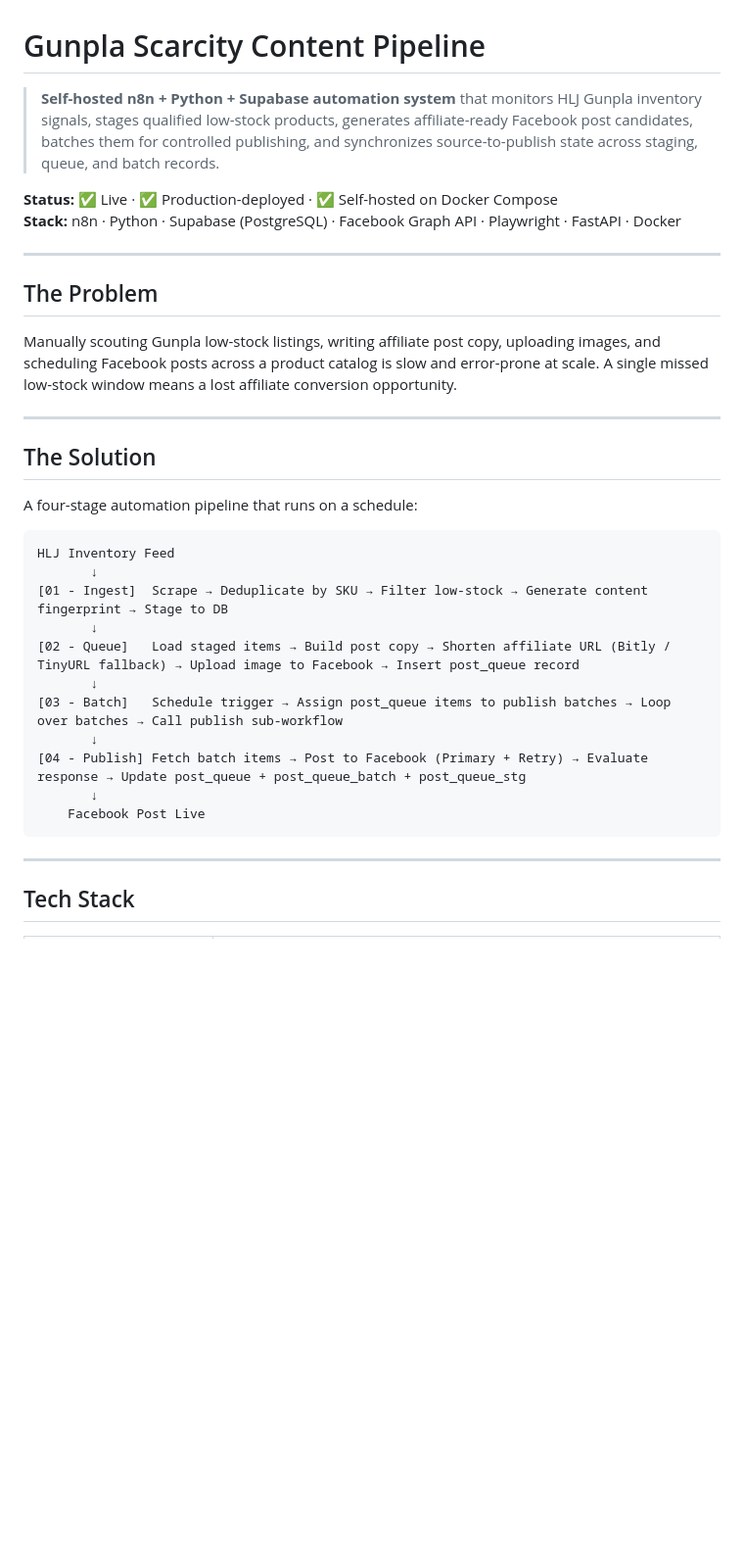
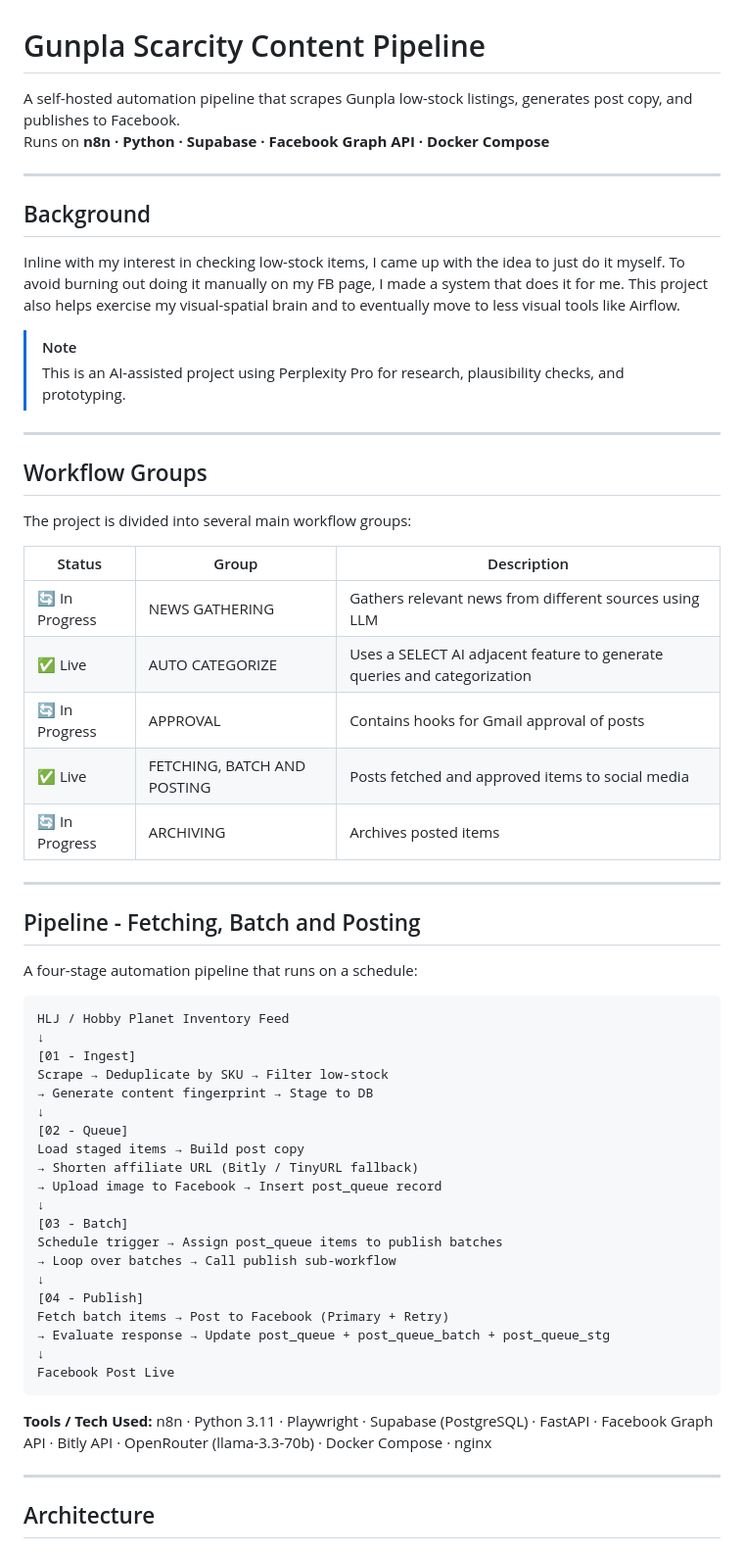
Before and after one commit to am-torr/gunpla_project_01, a Markdown page: readme.md, the part around one of its changes. Shown at 98% size. Drawn GitHub-style; blank space fills up the shorter version.

````diff
--- a/readme.md
+++ b/readme.md
@@ -1,37 +1,65 @@
 # Gunpla Scarcity Content Pipeline
 
-> **Self-hosted n8n + Python + Supabase automation system** that monitors HLJ Gunpla inventory signals, stages qualified low-stock products, generates affiliate-ready Facebook post candidates, batches them for controlled publishing, and synchronizes source-to-publish state across staging, queue, and batch records.
-
-**Status:** ✅ Live · ✅ Production-deployed · ✅ Self-hosted on Docker Compose
-**Stack:** n8n · Python · Supabase (PostgreSQL) · Facebook Graph API · Playwright · FastAPI · Docker
+A self-hosted automation pipeline that scrapes Gunpla low-stock listings, generates post copy, and publishes to Facebook.
+Runs on **n8n · Python · Supabase · Facebook Graph API · Docker Compose**
 
 ---
 
-## The Problem
+## Background
 
-Manually scouting Gunpla low-stock listings, writing affiliate post copy, uploading images, and scheduling Facebook posts across a product catalog is slow and error-prone at scale. A single missed low-stock window means a lost affiliate conversion opportunity.
+Inline with my interest in checking low-stock items, I came up with the idea to just do it myself.
+To avoid burning out doing it manually on my FB page, I made a system that does it for me.
+This project also helps exercise my visual-spatial brain and to eventually move to less visual tools like Airflow.
+
+> [!NOTE]
+> This is an AI-assisted project using Perplexity Pro for research, plausibility checks, and prototyping.
 
 ---
 
-## The Solution
+## Workflow Groups
+
+The project is divided into several main workflow groups:
+
+| Status | Group | Description |
+|---|---|---|
+| 🔄 In Progress | NEWS GATHERING | Gathers relevant news from different sources using LLM |
+| ✅ Live | AUTO CATEGORIZE | Uses a SELECT AI adjacent feature to generate queries and categorization |
+| 🔄 In Progress | APPROVAL | Contains hooks for Gmail approval of posts |
+| ✅ Live | FETCHING, BATCH AND POSTING | Posts fetched and approved items to social media |
+| 🔄 In Progress | ARCHIVING | Archives posted items |
+
+---
+
+## Pipeline - Fetching, Batch and Posting
 
 A four-stage automation pipeline that runs on a schedule:
 
 ```
-HLJ Inventory Feed
-       ↓
-[01 - Ingest]  Scrape → Deduplicate by SKU → Filter low-stock → Generate content fingerprint → Stage to DB
-       ↓
-[02 - Queue]   Load staged items → Build post copy → Shorten affiliate URL (Bitly / TinyURL fallback) → Upload image to Facebook → Insert post_queue record
-       ↓
-[03 - Batch]   Schedule trigger → Assign post_queue items to publish batches → Loop over batches → Call publish sub-workflow
-       ↓
-[04 - Publish] Fetch batch items → Post to Facebook (Primary + Retry) → Evaluate response → Update post_queue + post_queue_batch + post_queue_stg
-       ↓
-    Facebook Post Live
+HLJ / Hobby Planet Inventory Feed
+↓
+[01 - Ingest]
+Scrape → Deduplicate by SKU → Filter low-stock
+→ Generate content fingerprint → Stage to DB
+↓
+[02 - Queue]
+Load staged items → Build post copy
+→ Shorten affiliate URL (Bitly / TinyURL fallback)
+→ Upload image to Facebook → Insert post_queue record
+↓
+[03 - Batch]
+Schedule trigger → Assign post_queue items to publish batches
+→ Loop over batches → Call publish sub-workflow
+↓
+[04 - Publish]
+Fetch batch items → Post to Facebook (Primary + Retry)
+→ Evaluate response → Update post_queue + post_queue_batch + post_queue_stg
+↓
+Facebook Post Live
 ```
+
+**Tools / Tech Used:** n8n · Python 3.11 · Playwright · Supabase (PostgreSQL) · FastAPI · Facebook Graph API · Bitly API · OpenRouter (llama-3.3-70b) · Docker Compose · nginx
 
 ---
 
-## Tech Stack
+## Architecture
 
````
Also changed, not shown: other parts of readme.md (+234 -79 lines).
